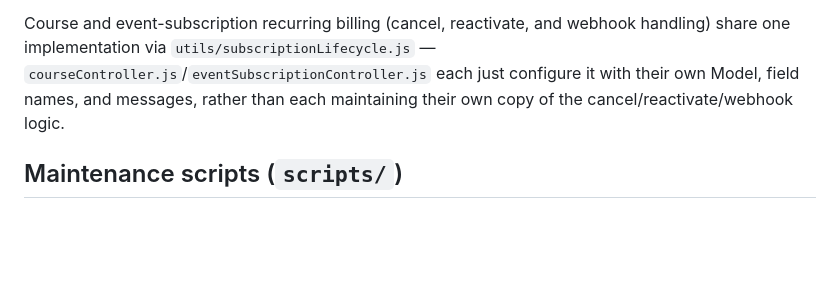
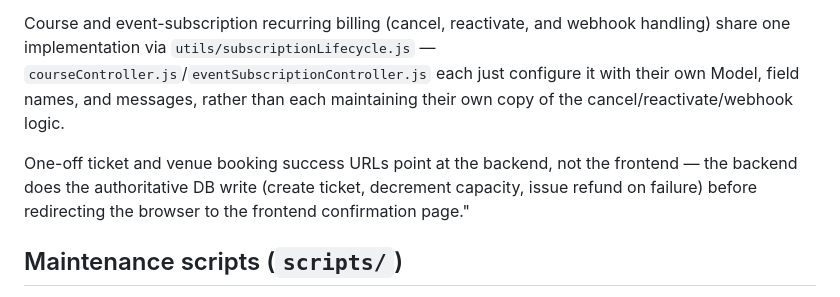
Before and after one commit to karimhafiz/ascBack, a Markdown page: README.md, the part around the change. Rendered like a GitHub page; blank space fills up the shorter version.

Commit message:
Update README with ticket and venue booking details
Clarify the handling of one-off ticket and venue booking success URLs in the README.

```diff
--- a/README.md
+++ b/README.md
@@ -105,6 +105,8 @@ Stripe drives three flows — ticket purchase, venue booking, and course enrolme
 
 Course and event-subscription recurring billing (cancel, reactivate, and webhook handling) share one implementation via `utils/subscriptionLifecycle.js` — `courseController.js`/`eventSubscriptionController.js` each just configure it with their own Model, field names, and messages, rather than each maintaining their own copy of the cancel/reactivate/webhook logic.
 
+One-off ticket and venue booking success URLs point at the backend, not the frontend — the backend does the authoritative DB write (create ticket, decrement capacity, issue refund on failure) before redirecting the browser to the frontend confirmation page."
+
 ## Maintenance scripts (`scripts/`)
 
 One-time/manual scripts, not run automatically — invoke with `node scripts/<name>.js`, each loads `.env` itself:
```
